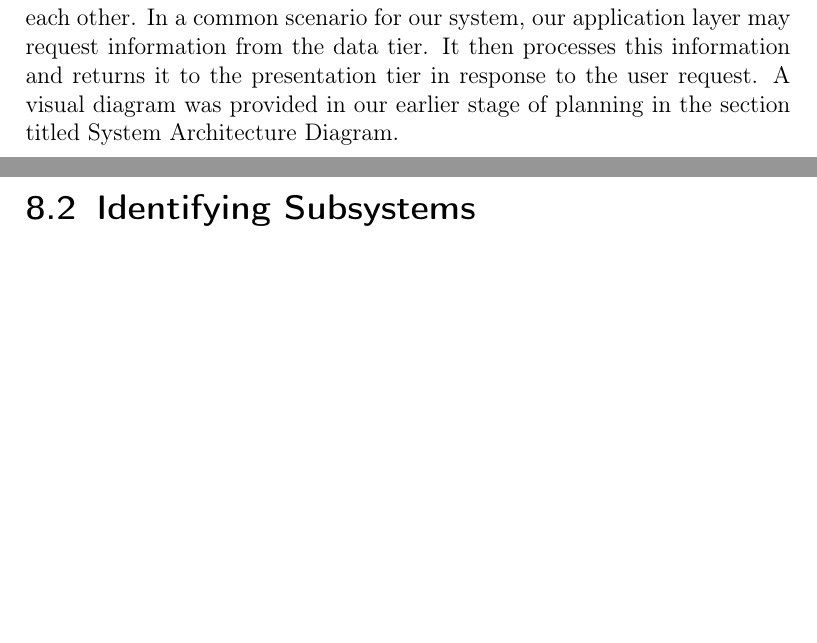
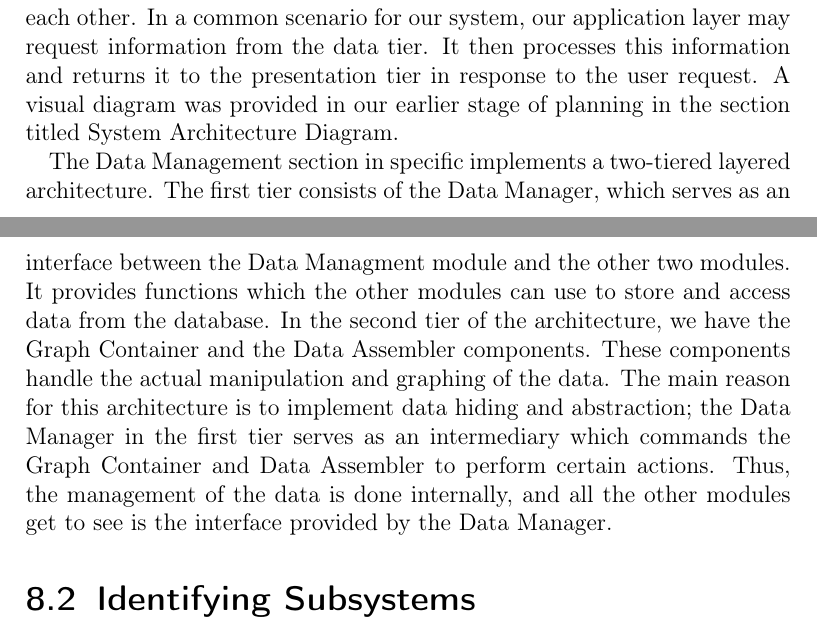
Before and after one commit to revan/HeartRateAdjuster, a LaTeX document (report.tex): two parts of pages 92 and 93 of 113, joined at a grey line, cut so that both start at the same text, the shorter picture padded with empty space. Compiled offline with pdfLaTeX.

Commit message:
Added small section specific to Data Management in Architectural Styles

```diff
--- a/report.tex
+++ b/report.tex
@@ -1415,6 +1415,8 @@ Our system utilizes a three-tier architecture system and consists of 3 layers. T
 
 These three tiers are separated from each other to allow for encapsulation and data abstraction. We want each tier to hide its usage from implementation and to preserve the integrity of our data. We also want to reduce the overall complexity of our system. However, each tier must maintain a sufficient level of communication and be able to retrieve needed data from each other. In a common scenario for our system, our application layer may request information from the data tier. It then processes this information and returns it to the presentation tier in response to the user request. A visual diagram was provided in our earlier stage of planning in the section titled System Architecture Diagram.
 
+The Data Management section in specific implements a two-tiered layered architecture. The first tier consists of the Data Manager, which serves as an interface between the Data Managment module and the other two modules. It provides functions which the other modules can use to store and access data from the database. In the second tier of the architecture, we have the Graph Container and the Data Assembler components. These components handle the actual manipulation and graphing of the data. The main reason for this architecture is to implement data hiding and abstraction; the Data Manager in the first tier serves as an intermediary which commands the Graph Container and Data Assembler to perform certain actions. Thus, the management of the data is done internally, and all the other modules get to see is the interface provided by the Data Manager.
+
 
 \section{Identifying Subsystems}
 Our software is designed around three primary subsystems.
```
Also changed, not shown: report.pdf.
